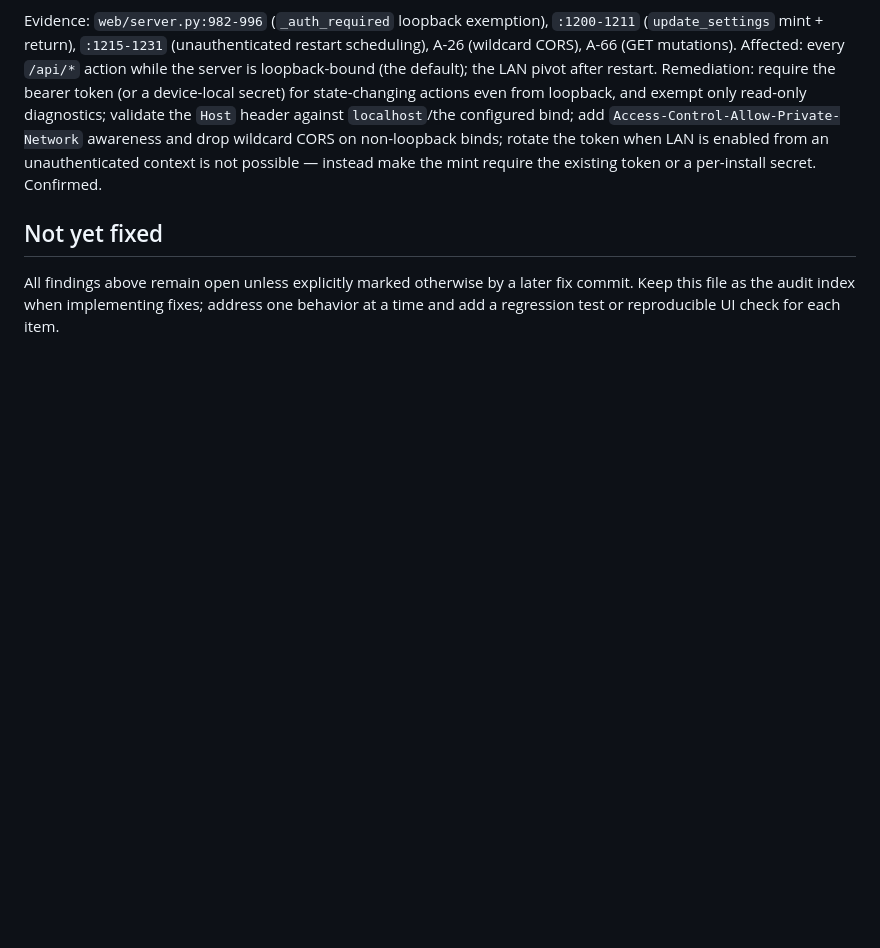
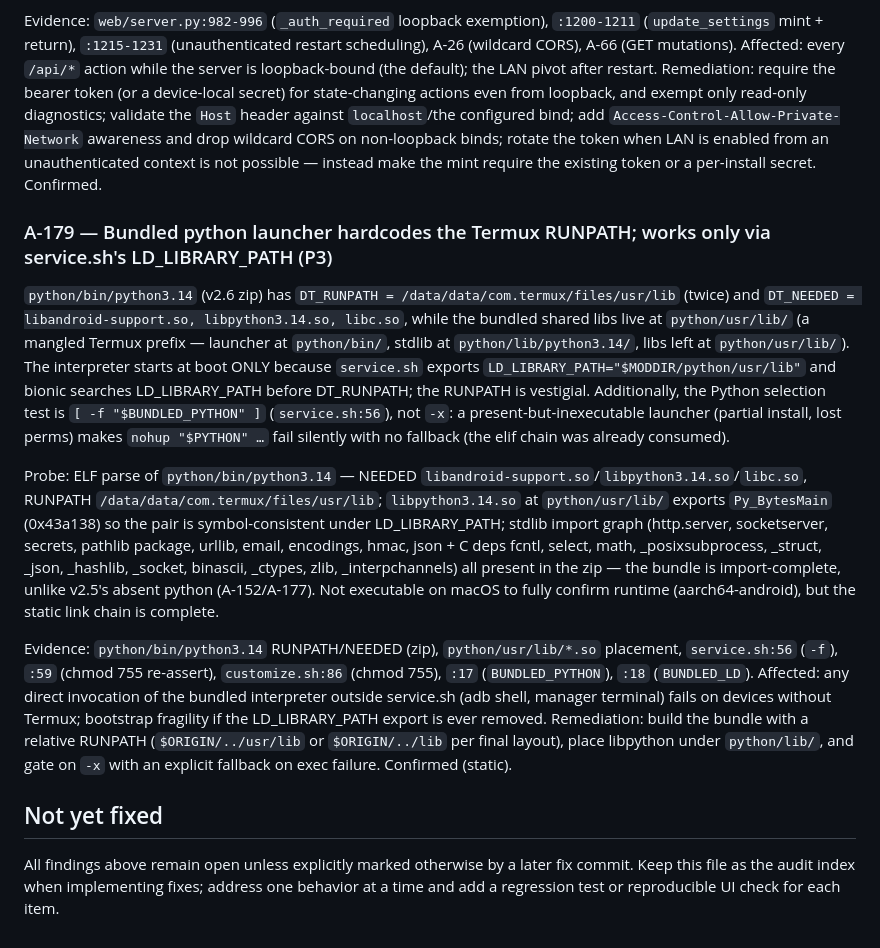
Before and after one commit to raz123/bandctl, a Markdown page: AUDIT.md, the part around one of its changes. GitHub-like rendering; blank space fills up the shorter version.

Commit message:
audit: add A-179 — bundled python Termux RUNPATH fragility (P3)
Deep-verified the last unexercised surface: the v2.6 bundled python
(666 members). Stdlib import graph complete; launcher NEEDED
libpython3.14.so + libandroid-support.so with DT_RUNPATH hardcoded to
/data/data/com.termux/files/usr/lib while libs sit at python/usr/lib —
works only via service.sh's LD_LIBRARY_PATH export (bionic searches
LD_LIBRARY_PATH first). Py_BytesMain exported by bundled libpython
(symbol-consistent). service.sh gates on -f not -x. Not P1: bundle is
structurally sound; residue is latent fragility.

```diff
--- a/AUDIT.md
+++ b/AUDIT.md
@@ -2922,6 +2922,14 @@ Probe (local server instance, no auth headers anywhere): `POST /api/settings?act
 
 Evidence: `web/server.py:982-996` (`_auth_required` loopback exemption), `:1200-1211` (`update_settings` mint + return), `:1215-1231` (unauthenticated restart scheduling), A-26 (wildcard CORS), A-66 (GET mutations). Affected: every `/api/*` action while the server is loopback-bound (the default); the LAN pivot after restart. Remediation: require the bearer token (or a device-local secret) for state-changing actions even from loopback, and exempt only read-only diagnostics; validate the `Host` header against `localhost`/the configured bind; add `Access-Control-Allow-Private-Network` awareness and drop wildcard CORS on non-loopback binds; rotate the token when LAN is enabled from an unauthenticated context is not possible — instead make the mint require the existing token or a per-install secret. Confirmed.
 
+### A-179 — Bundled python launcher hardcodes the Termux RUNPATH; works only via service.sh's LD_LIBRARY_PATH (P3)
+
+`python/bin/python3.14` (v2.6 zip) has `DT_RUNPATH = /data/data/com.termux/files/usr/lib` (twice) and `DT_NEEDED = libandroid-support.so, libpython3.14.so, libc.so`, while the bundled shared libs live at `python/usr/lib/` (a mangled Termux prefix — launcher at `python/bin/`, stdlib at `python/lib/python3.14/`, libs left at `python/usr/lib/`). The interpreter starts at boot ONLY because `service.sh` exports `LD_LIBRARY_PATH="$MODDIR/python/usr/lib"` and bionic searches LD_LIBRARY_PATH before DT_RUNPATH; the RUNPATH is vestigial. Additionally, the Python selection test is `[ -f "$BUNDLED_PYTHON" ]` (`service.sh:56`), not `-x`: a present-but-inexecutable launcher (partial install, lost perms) makes `nohup "$PYTHON" …` fail silently with no fallback (the elif chain was already consumed).
+
+Probe: ELF parse of `python/bin/python3.14` — NEEDED `libandroid-support.so`/`libpython3.14.so`/`libc.so`, RUNPATH `/data/data/com.termux/files/usr/lib`; `libpython3.14.so` at `python/usr/lib/` exports `Py_BytesMain` (0x43a138) so the pair is symbol-consistent under LD_LIBRARY_PATH; stdlib import graph (http.server, socketserver, secrets, pathlib package, urllib, email, encodings, hmac, json + C deps fcntl, select, math, _posixsubprocess, _struct, _json, _hashlib, _socket, binascii, _ctypes, zlib, _interpchannels) all present in the zip — the bundle is import-complete, unlike v2.5's absent python (A-152/A-177). Not executable on macOS to fully confirm runtime (aarch64-android), but the static link chain is complete.
+
+Evidence: `python/bin/python3.14` RUNPATH/NEEDED (zip), `python/usr/lib/*.so` placement, `service.sh:56` (`-f`), `:59` (chmod 755 re-assert), `customize.sh:86` (chmod 755), `:17` (`BUNDLED_PYTHON`), `:18` (`BUNDLED_LD`). Affected: any direct invocation of the bundled interpreter outside service.sh (adb shell, manager terminal) fails on devices without Termux; bootstrap fragility if the LD_LIBRARY_PATH export is ever removed. Remediation: build the bundle with a relative RUNPATH (`$ORIGIN/../usr/lib` or `$ORIGIN/../lib` per final layout), place libpython under `python/lib/`, and gate on `-x` with an explicit fallback on exec failure. Confirmed (static).
+
 ## Not yet fixed
 
 All findings above remain open unless explicitly marked otherwise by a later
```
Also changed, not shown: other parts of AUDIT.md (+1 -1 lines).
